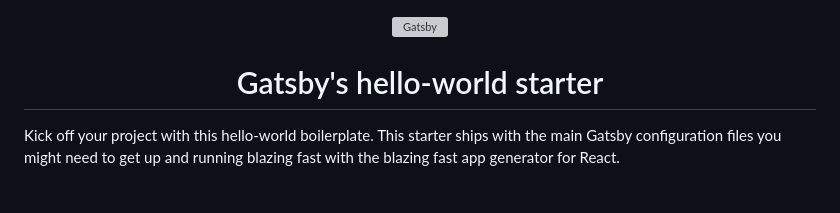
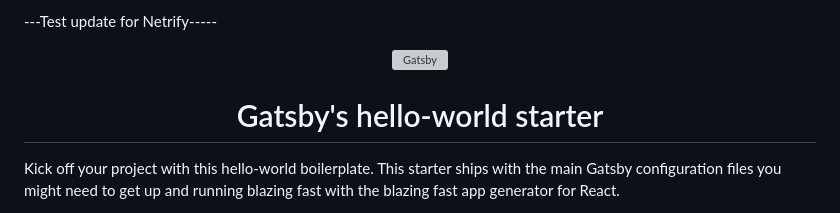
Before and after one commit to kaedenakashima/gatsby-vacation-guide-, a Markdown page: README.md, the part around the change. Drawn GitHub-style; grey boxes are pictures that could not be loaded.

```diff
--- a/README.md
+++ b/README.md
@@ -1,3 +1,4 @@
+---Test update for Netrify-----
 <!-- AUTO-GENERATED-CONTENT:START (STARTER) -->
 <p align="center">
   <a href="https://www.gatsbyjs.org">
```
